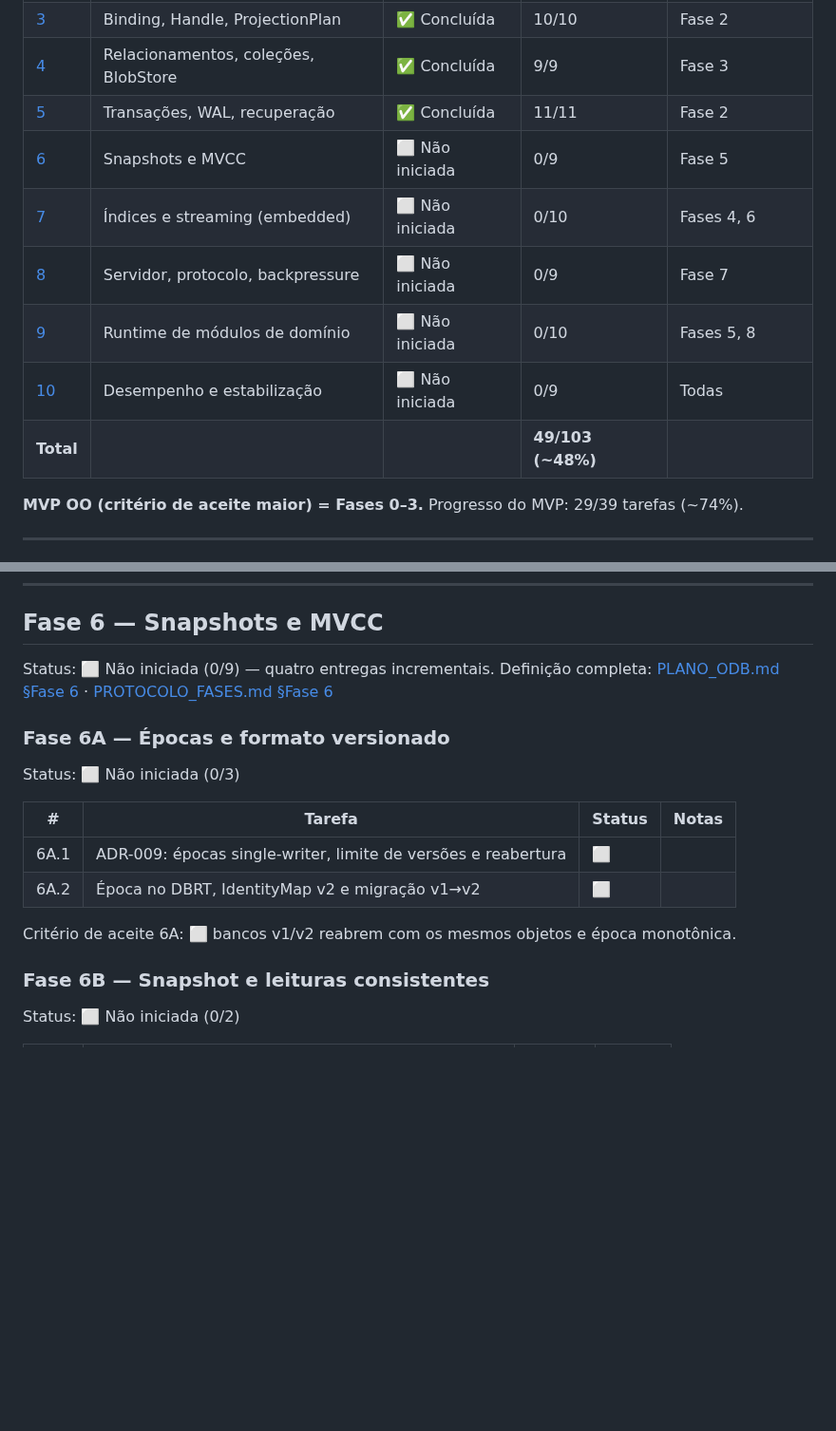
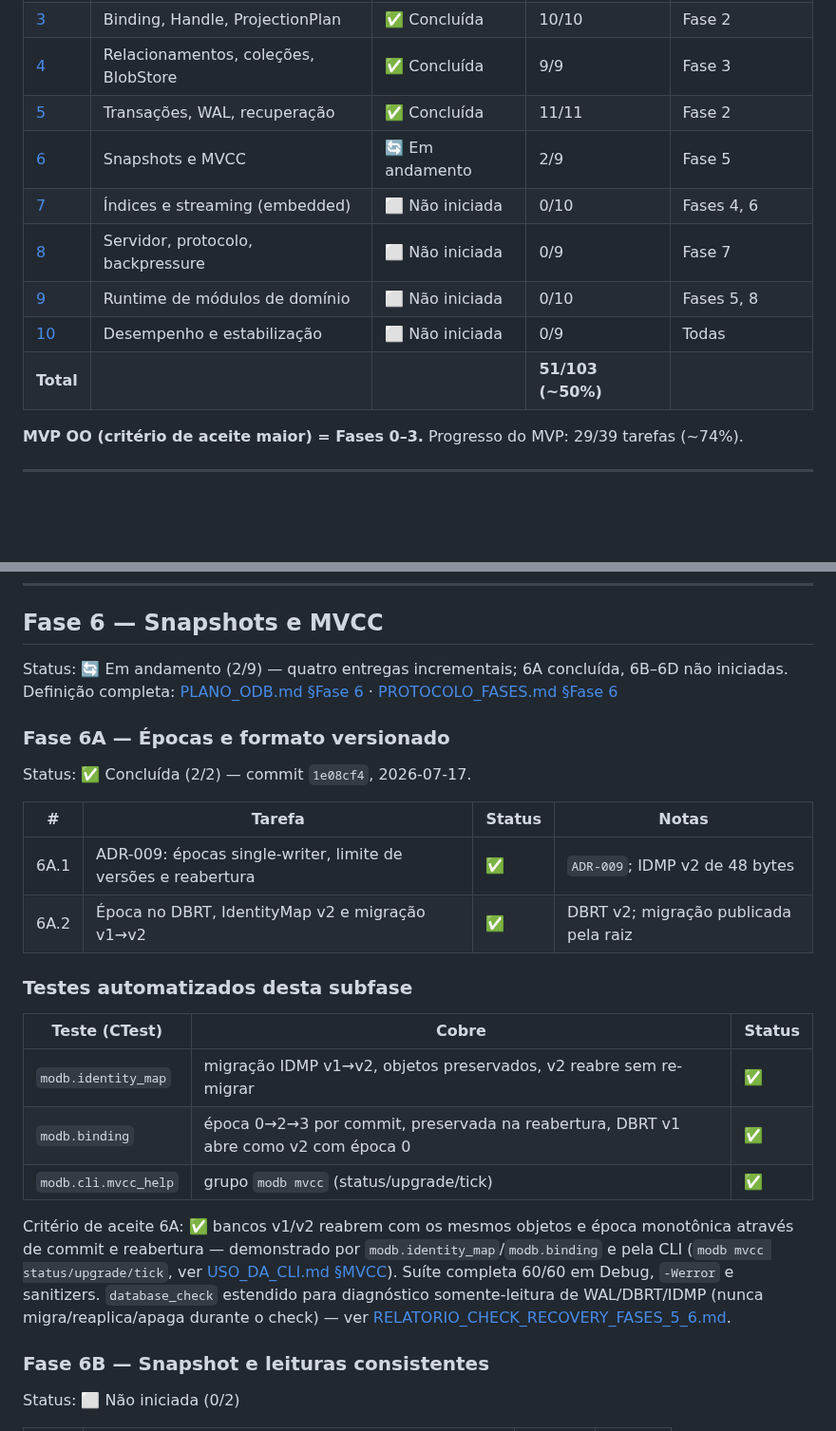
Before and after one commit to sergioleal/moDb, a Markdown page: docs/RASTREADOR.md, 2 parts joined by grey strips. Shown at 95% size. Rendered like a GitHub page; blank space fills up the shorter version.

Commit message:
docs: fecha a Fase 6A no rastreador (2/2, commit 1e08cf4)
O rastreador ainda marcava a 6A como "Nao iniciada (0/3)" apesar das duas
tarefas do PLANO ja implementadas e testadas -- contagem errada (o
PLANO_ODB.md sempre teve 2 tarefas, nao 3) e status desatualizado.
Corrige: subfase 6A concluida (2/2) com hash+data; criterio de aceite 6A
marcado, referenciando os testes que o demonstram
(modb.identity_map/modb.binding/modb.cli.mvcc_help); painel geral (Fase 6
0/9 -> 2/9, Em andamento; total 49->51/103); PLANO_ODB.md ja estava com os
dois checkboxes marcados.

Co-Authored-By: Claude Sonnet 5 <noreply@anthropic.com>

```diff
--- a/docs/RASTREADOR.md
+++ b/docs/RASTREADOR.md
@@ -46,12 +46,12 @@
 | [3](#fase-3--binding-handle-e-projectionplan) | Binding, Handle, ProjectionPlan | ✅ Concluída | 10/10 | Fase 2 |
 | [4](#fase-4--relacionamentos-coleções-e-blobstore) | Relacionamentos, coleções, BlobStore | ✅ Concluída | 9/9 | Fase 3 |
 | [5](#fase-5--transações-wal-e-recuperação) | Transações, WAL, recuperação | ✅ Concluída | 11/11 | Fase 2 |
-| [6](#fase-6--snapshots-e-mvcc) | Snapshots e MVCC | ⬜ Não iniciada | 0/9 | Fase 5 |
+| [6](#fase-6--snapshots-e-mvcc) | Snapshots e MVCC | 🔄 Em andamento | 2/9 | Fase 5 |
 | [7](#fase-7--índices-e-consultas-em-streaming-embedded) | Índices e streaming (embedded) | ⬜ Não iniciada | 0/10 | Fases 4, 6 |
 | [8](#fase-8--servidor-protocolo-binário-e-backpressure) | Servidor, protocolo, backpressure | ⬜ Não iniciada | 0/9 | Fase 7 |
 | [9](#fase-9--runtime-de-módulos-de-domínio) | Runtime de módulos de domínio | ⬜ Não iniciada | 0/10 | Fases 5, 8 |
 | [10](#fase-10--desempenho-e-estabilização) | Desempenho e estabilização | ⬜ Não iniciada | 0/9 | Todas |
-| **Total** | | | **49/103 (~48%)** | |
+| **Total** | | | **51/103 (~50%)** | |
 
 **MVP OO (critério de aceite maior) = Fases 0–3.** Progresso do MVP: 29/39
 tarefas (~74%).
@@ -324,21 +324,35 @@ Isso permitiu observar a garantia de atomicidade (`before-commit` → ausente;
 
 ## Fase 6 — Snapshots e MVCC
 
-Status: ⬜ Não iniciada (0/9) — quatro entregas incrementais. Definição completa:
+Status: 🔄 Em andamento (2/9) — quatro entregas incrementais; 6A concluída,
+6B–6D não iniciadas. Definição completa:
 [PLANO_ODB.md §Fase 6](PLANO_ODB.md#fase-6--snapshots-e-mvcc) ·
 [PROTOCOLO_FASES.md §Fase 6](PROTOCOLO_FASES.md#fase-6--snapshots-e-mvcc)
 
 ### Fase 6A — Épocas e formato versionado
 
-Status: ⬜ Não iniciada (0/3)
+Status: ✅ Concluída (2/2) — commit `1e08cf4`, 2026-07-17.
 
 | # | Tarefa | Status | Notas |
 |---|---|---|---|
-| 6A.1 | ADR-009: épocas single-writer, limite de versões e reabertura | ⬜ | |
-| 6A.2 | Época no DBRT, IdentityMap v2 e migração v1→v2 | ⬜ | |
+| 6A.1 | ADR-009: épocas single-writer, limite de versões e reabertura | ✅ | `ADR-009`; IDMP v2 de 48 bytes |
+| 6A.2 | Época no DBRT, IdentityMap v2 e migração v1→v2 | ✅ | DBRT v2; migração publicada pela raiz |
 
-Critério de aceite 6A: ⬜ bancos v1/v2 reabrem com os mesmos objetos e época
-monotônica.
+### Testes automatizados desta subfase
+
+| Teste (CTest) | Cobre | Status |
+|---|---|---|
+| `modb.identity_map` | migração IDMP v1→v2, objetos preservados, v2 reabre sem re-migrar | ✅ |
+| `modb.binding` | época 0→2→3 por commit, preservada na reabertura, DBRT v1 abre como v2 com época 0 | ✅ |
+| `modb.cli.mvcc_help` | grupo `modb mvcc` (status/upgrade/tick) | ✅ |
+
+Critério de aceite 6A: ✅ bancos v1/v2 reabrem com os mesmos objetos e época
+monotônica através de commit e reabertura — demonstrado por
+`modb.identity_map`/`modb.binding` e pela CLI (`modb mvcc status/upgrade/tick`,
+ver [USO_DA_CLI.md §MVCC](USO_DA_CLI.md#mvcc--fase-6a)). Suíte completa 60/60
+em Debug, `-Werror` e sanitizers. `database_check` estendido para diagnóstico
+somente-leitura de WAL/DBRT/IDMP (nunca migra/reaplica/apaga durante o check) —
+ver [RELATORIO_CHECK_RECOVERY_FASES_5_6.md](RELATORIO_CHECK_RECOVERY_FASES_5_6.md).
 
 ### Fase 6B — Snapshot e leituras consistentes
 
```
Also changed, not shown: docs/PLANO_ODB.md (+2 -2 lines).
